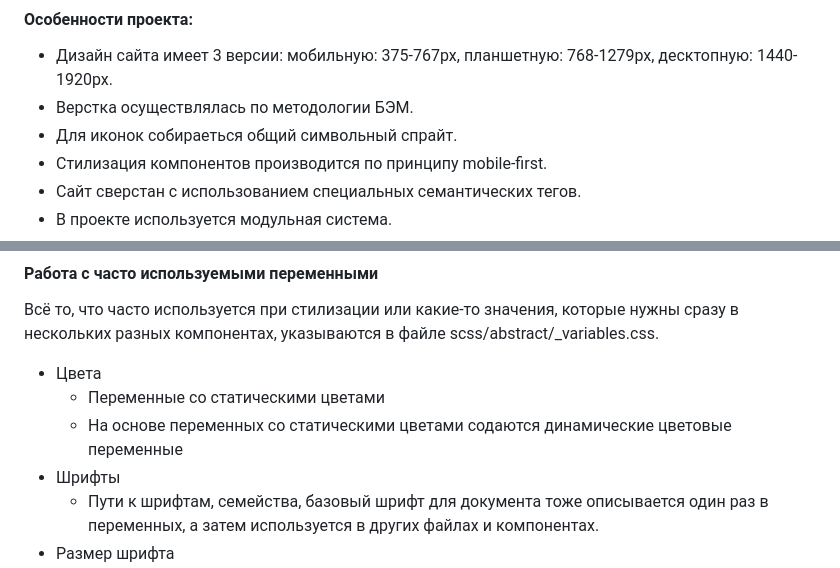
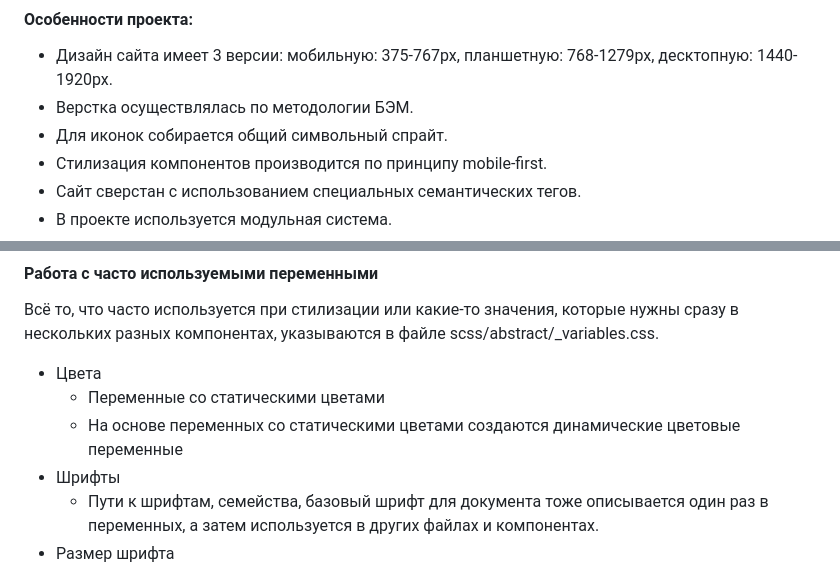
Before and after one commit to vobiryukov12/itBlog, a Markdown page: README.md, 2 parts joined by grey strips. GitHub-like rendering.

Commit message:
docs: update README

```diff
--- a/README.md
+++ b/README.md
@@ -72,7 +72,7 @@ Backend: <br><br>
 
 - Дизайн сайта имеет 3 версии: мобильную: 375-767px, планшетную: 768-1279px, десктопную: 1440-1920px.
 - Верстка осуществлялась по методологии БЭМ.
-- Для иконок собираеться общий символьный спрайт.
+- Для иконок собирается общий символьный спрайт.
 - Стилизация компонентов производится по принципу mobile-first.
 - Сайт сверстан с использованием специальных семантических тегов.
 - В проекте используется модульная система.
@@ -120,7 +120,7 @@ Backend: <br><br>
 Всё то, что часто используется при стилизации или какие-то значения, которые нужны сразу в нескольких разных компонентах, указываются в файле scss/abstract/_variables.css.
 - Цвета
   - Переменные со статическими цветами
-  - На основе переменных со статическими цветами содаются динамические цветовые переменные
+  - На основе переменных со статическими цветами создаются динамические цветовые переменные
 - Шрифты
   - Пути к шрифтам, семейства, базовый шрифт для документа тоже описывается один раз в переменных, а затем используется в других файлах и компонентах.
 - Размер шрифта
```
